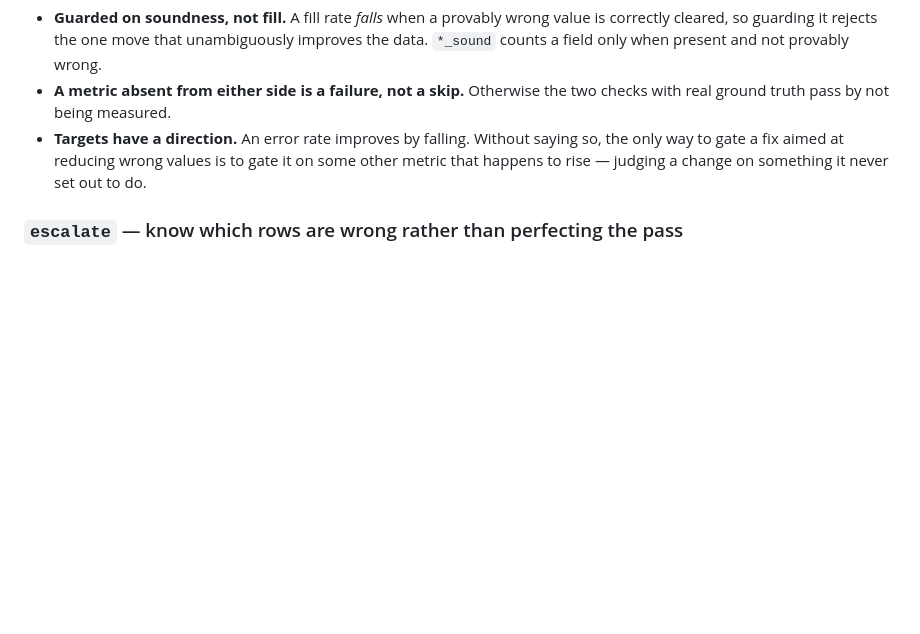
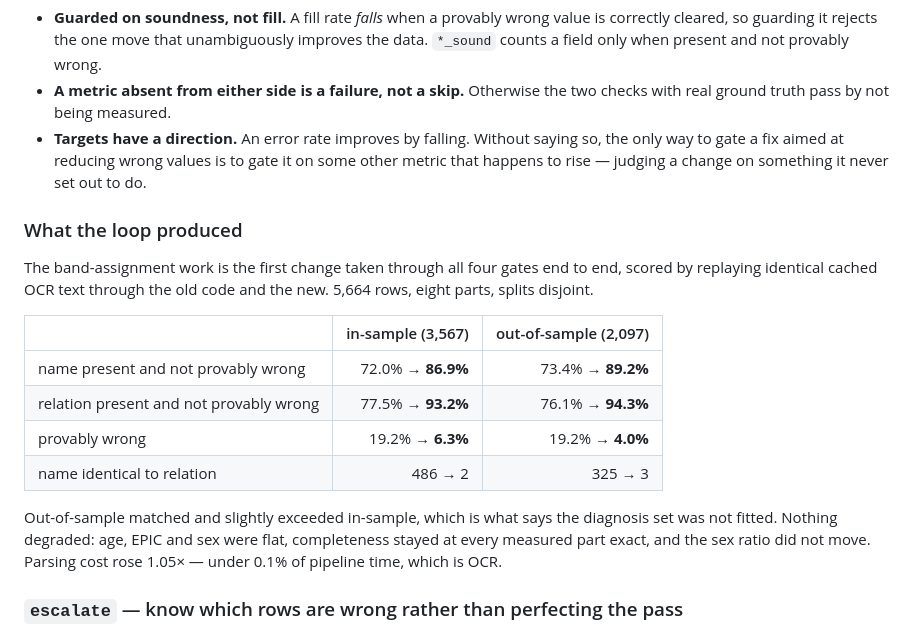
Before and after one commit to in-rolls/assam_elex_rolls_2026, a Markdown page: docs/ELECTORS.md, the part around the change. GitHub-like rendering; blank space fills up the shorter version.

Commit message:
docs: record the band-assignment result, gated end to end on eight parts
First change taken through all four gates by replaying identical cached OCR text through the
old code and the new, so none of the difference can be tesseract.

                                    in-sample (3,567)   out-of-sample (2,097)
  name sound                        72.0% -> 86.9%      73.4% -> 89.2%
  relation sound                    77.5% -> 93.2%      76.1% -> 94.3%
  provably wrong                    19.2% -> 6.3%       19.2% -> 4.0%
  name identical to relation        486 -> 2            325 -> 3

Out-of-sample matched and slightly exceeded in-sample, which is what says the diagnosis set was
not fitted. Age, EPIC and sex flat; completeness every measured part exact; sex ratio unmoved.
Parsing cost 1.05x, under 0.1% of pipeline time.

Co-Authored-By: Claude Opus 5 (1M context) <noreply@anthropic.com>

```diff
--- a/docs/ELECTORS.md
+++ b/docs/ELECTORS.md
@@ -135,6 +135,24 @@ Three details that took a mistake each to get right:
   way to gate a fix aimed at reducing wrong values is to gate it on some other metric that
   happens to rise — judging a change on something it never set out to do.
 
+### What the loop produced
+
+The band-assignment work is the first change taken through all four gates end to end, scored by
+replaying identical cached OCR text through the old code and the new. 5,664 rows, eight parts,
+splits disjoint.
+
+| | in-sample (3,567) | out-of-sample (2,097) |
+|---|--:|--:|
+| name present and not provably wrong | 72.0% → **86.9%** | 73.4% → **89.2%** |
+| relation present and not provably wrong | 77.5% → **93.2%** | 76.1% → **94.3%** |
+| provably wrong | 19.2% → **6.3%** | 19.2% → **4.0%** |
+| name identical to relation | 486 → 2 | 325 → 3 |
+
+Out-of-sample matched and slightly exceeded in-sample, which is what says the diagnosis set was
+not fitted. Nothing degraded: age, EPIC and sex were flat, completeness stayed at every
+measured part exact, and the sex ratio did not move. Parsing cost rose 1.05× — under 0.1% of
+pipeline time, which is OCR.
+
 ### `escalate` — know which rows are wrong rather than perfecting the pass
 
 A cheap pass will always leave errors; what makes that acceptable is knowing which rows they
```
